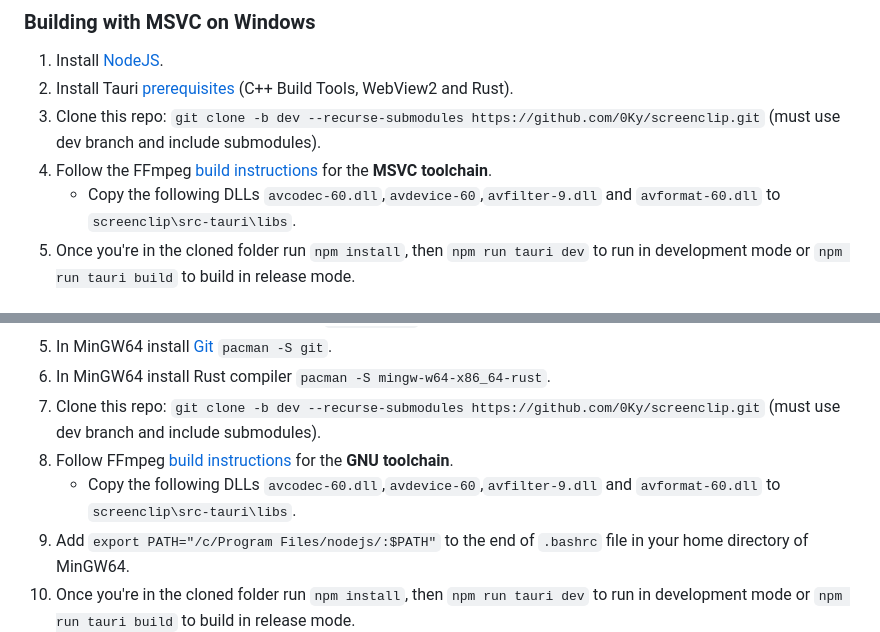
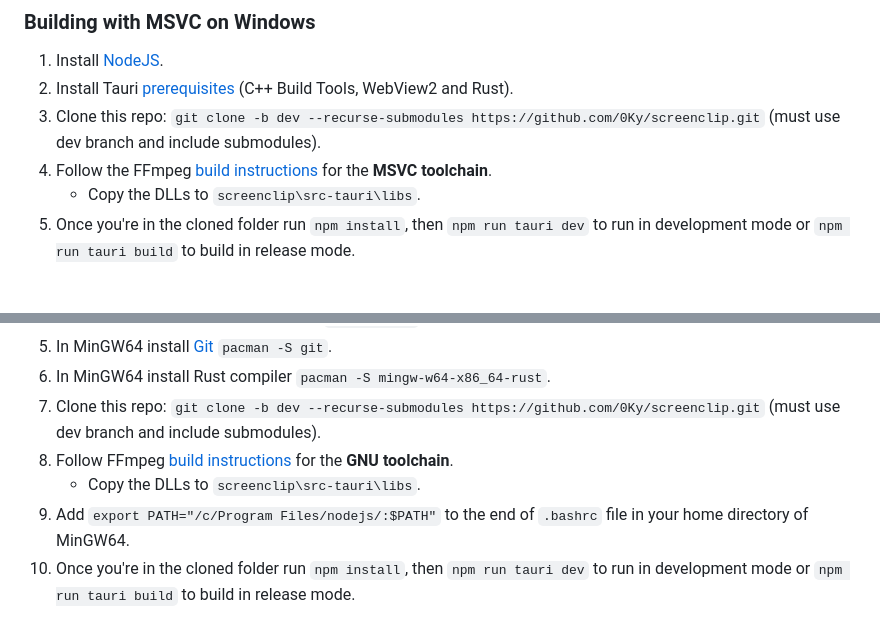
Before and after one commit to 0Ky/screenclip, a Markdown page: README.md, 2 parts joined by grey strips. Drawn GitHub-style.

```diff
--- a/README.md
+++ b/README.md
@@ -22,7 +22,7 @@ A lightweight system tray application built with the Tauri framework, utilizing
 2. Install Tauri [prerequisites](https://tauri.app/v1/guides/getting-started/prerequisites) (C++ Build Tools, WebView2 and Rust).
 3. Clone this repo: `git clone -b dev --recurse-submodules https://github.com/0Ky/screenclip.git` (must use dev branch and include submodules).
 4. Follow the FFmpeg [build instructions](https://github.com/zmwangx/rust-ffmpeg/wiki/Notes-on-building#msvc-toolchain) for the **MSVC toolchain**.
-   - Copy the following DLLs `avcodec-60.dll`,`avdevice-60`,`avfilter-9.dll` and `avformat-60.dll` to `screenclip\src-tauri\libs`.
+   - Copy the DLLs to `screenclip\src-tauri\libs`.
 5. Once you're in the cloned folder run `npm install`, then `npm run tauri dev` to run in development mode or `npm run tauri build` to build in release mode.
 
 ### Building with GNU Toolchain on MSYS2 for Windows
@@ -34,7 +34,7 @@ A lightweight system tray application built with the Tauri framework, utilizing
 6. In MinGW64 install Rust compiler `pacman -S mingw-w64-x86_64-rust`.
 7. Clone this repo: `git clone -b dev --recurse-submodules https://github.com/0Ky/screenclip.git` (must use dev branch and include submodules).
 8. Follow FFmpeg [build instructions](https://github.com/zmwangx/rust-ffmpeg/wiki/Notes-on-building#gnu-toolchain) for the **GNU toolchain**.
-   - Copy the following DLLs `avcodec-60.dll`,`avdevice-60`,`avfilter-9.dll` and `avformat-60.dll` to `screenclip\src-tauri\libs`.
+   - Copy the DLLs to `screenclip\src-tauri\libs`.
 9. Add `export PATH="/c/Program Files/nodejs/:$PATH"` to the end of `.bashrc` file in your home directory of MinGW64.
 10. Once you're in the cloned folder run `npm install`, then `npm run tauri dev` to run in development mode or `npm run tauri build` to build in release mode.
 
```
